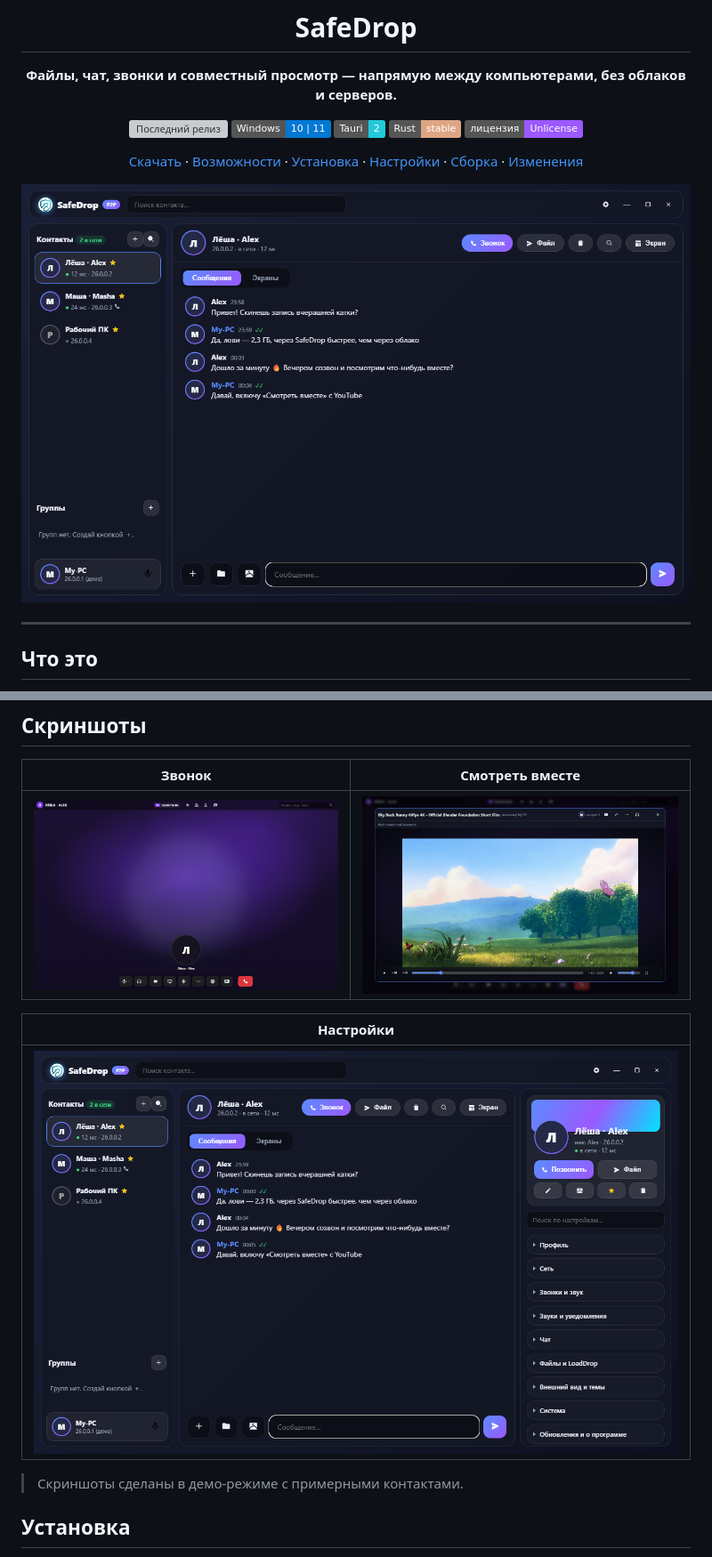
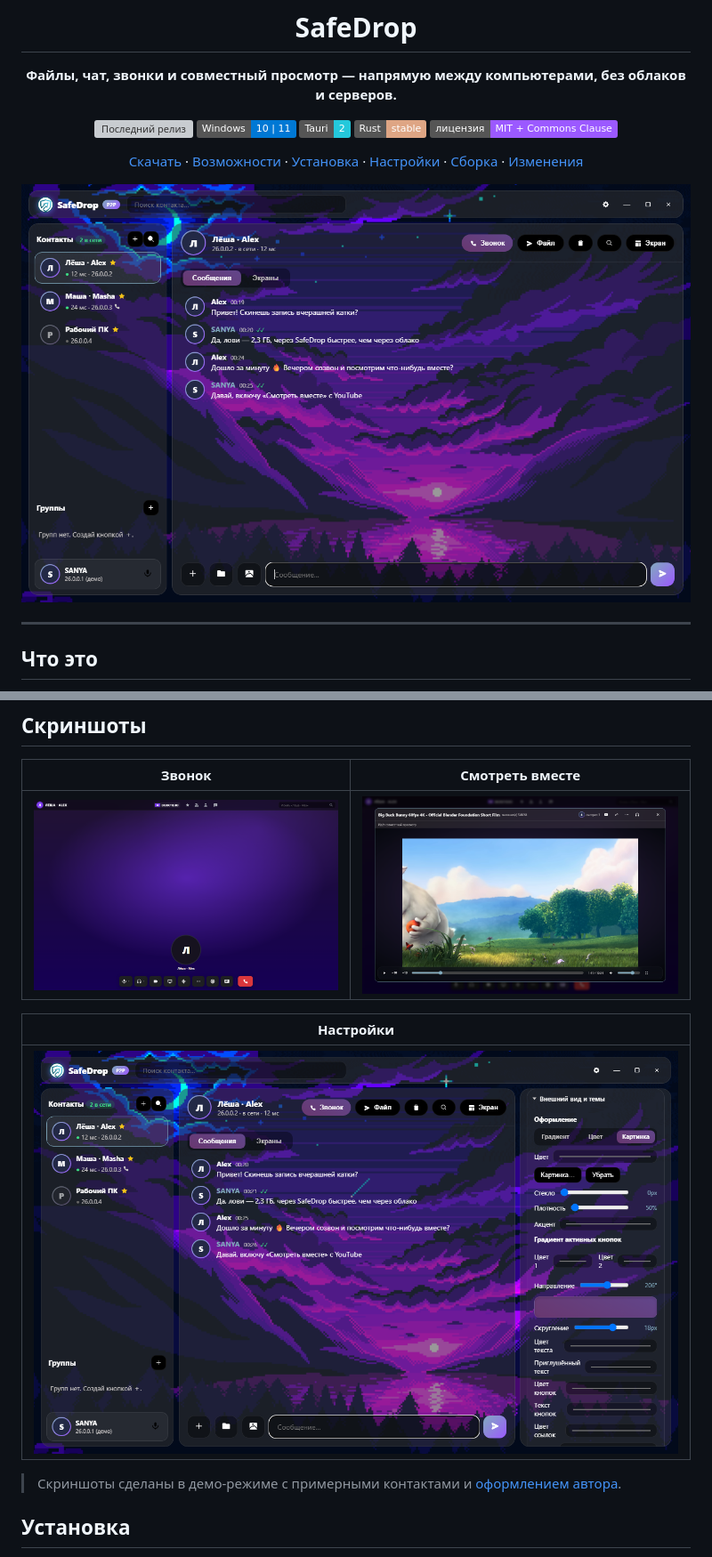
Before and after one commit to SANYA3212/safedrop, a Markdown page: README.md, 2 parts joined by grey strips. Shown at 89% size. Drawn GitHub-style; pictures changed too: docs/screenshots/call.png, docs/screenshots/main.png, docs/screenshots/settings.png; badges without logos; grey boxes are pictures that could not be loaded.

```diff
--- a/README.md
+++ b/README.md
@@ -10,7 +10,7 @@
 ![Windows 10/11](https://img.shields.io/badge/Windows-10%20%7C%2011-0078d4)
 ![Tauri 2](https://img.shields.io/badge/Tauri-2-24c8db)
 ![Rust](https://img.shields.io/badge/Rust-stable-dea584)
-[![Лицензия: Unlicense](https://img.shields.io/badge/%D0%BB%D0%B8%D1%86%D0%B5%D0%BD%D0%B7%D0%B8%D1%8F-Unlicense-9b59ff)](LICENSE)
+[![Лицензия: MIT + Commons Clause](https://img.shields.io/badge/%D0%BB%D0%B8%D1%86%D0%B5%D0%BD%D0%B7%D0%B8%D1%8F-MIT%20%2B%20Commons%20Clause-9b59ff)](LICENSE)
 
 [Скачать](https://github.com/SANYA3212/safedrop/releases/latest) · [Возможности](#возможности) · [Установка](#установка) · [Настройки](#настройки) · [Сборка](#сборка-из-исходников) · [Изменения](CHANGELOG.md)
 
@@ -68,7 +68,7 @@ SafeDrop — настольное приложение для Windows, кото
 |---|
 | <img src="docs/screenshots/settings.png" alt="Настройки: профиль и сеть" width="860" /> |
 
-> Скриншоты сделаны в демо-режиме с примерными контактами.
+> Скриншоты сделаны в демо-режиме с примерными контактами и [оформлением автора](#оформление-автора).
 
 ## Установка
 
```
Also changed, not shown: other parts of README.md (+19 -3 lines), CHANGELOG.md (+4 -2 lines), 2 other files.
